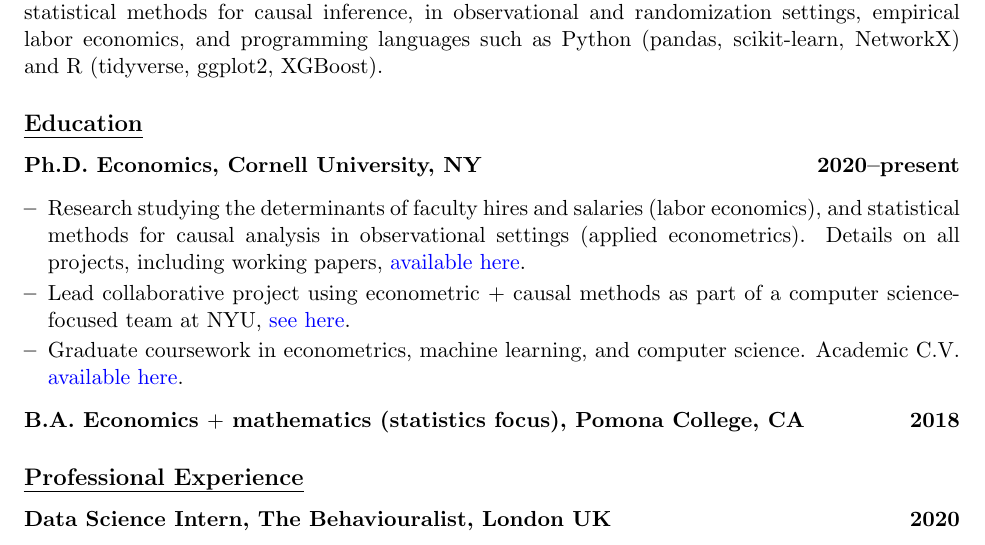
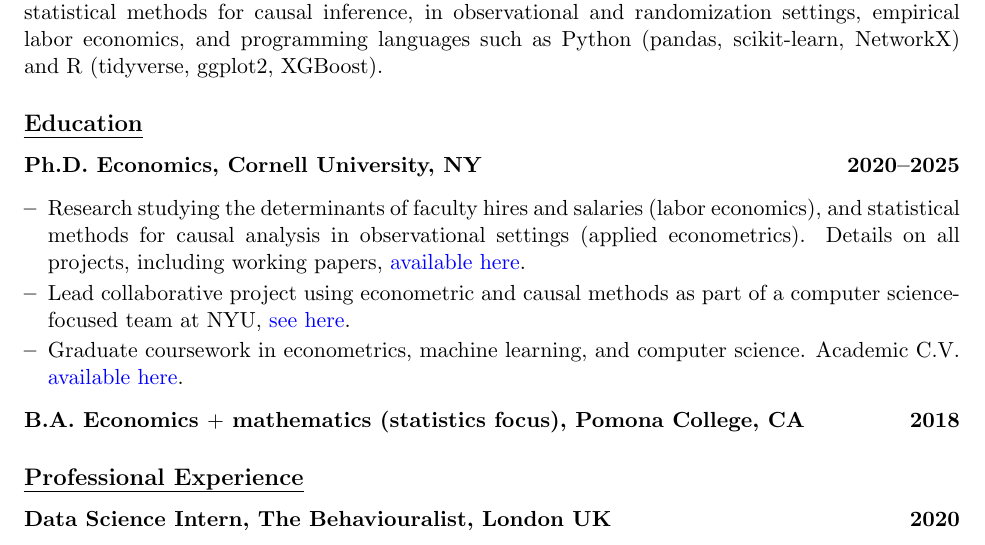
Before and after one commit to shoganhennessy/shoganhennessy.github.io, a LaTeX CV (files/cv/resume-shoganhennessy.tex): part of the page, cut so that both start at the same text. Compiled offline with pdfLaTeX.

Commit message:
adjust about.

```diff
--- a/files/cv/resume-shoganhennessy.tex
+++ b/files/cv/resume-shoganhennessy.tex
@@ -51,12 +51,12 @@ Experience with statistical methods for causal inference, in observational and r
 %% EDUCATION
 \subsection*{Education}
 \begin{enumerate}[itemsep=2.5pt, label={}, leftmargin=0pt]
-    \item \textbf{Ph.D. Economics, Cornell University, NY \hfill 2020--present}
+    \item \textbf{Ph.D. Economics, Cornell University, NY \hfill 2020--2025}%present}
     \begin{enumerate}[itemsep=0pt, label={\textbf{--}}, leftmargin=12pt]
         \item Research studying the determinants of faculty hires and salaries (labor economics), and statistical methods for causal analysis in observational settings (applied econometrics).
         Details on all projects, including working papers, \href{https://shoganhennessy.github.io/research/}{available here}.
 
-        \item Lead collaborative project using econometric $+$ causal methods as part of a computer science-focused team at NYU, \href{https://doi.org/10.48550/arXiv.2210.07970}{see here}.
+        \item Lead collaborative project using econometric and causal methods as part of a computer science-focused team at NYU, \href{https://doi.org/10.48550/arXiv.2210.07970}{see here}.
 
         \item Graduate coursework in econometrics, machine learning, and computer science.
         Academic C.V. \href{https://shoganhennessy.github.io/files/cv/cv-shoganhennessy.pdf}{available here}.
```
Also changed, not shown: files/cv/resume-shoganhennessy.pdf.
